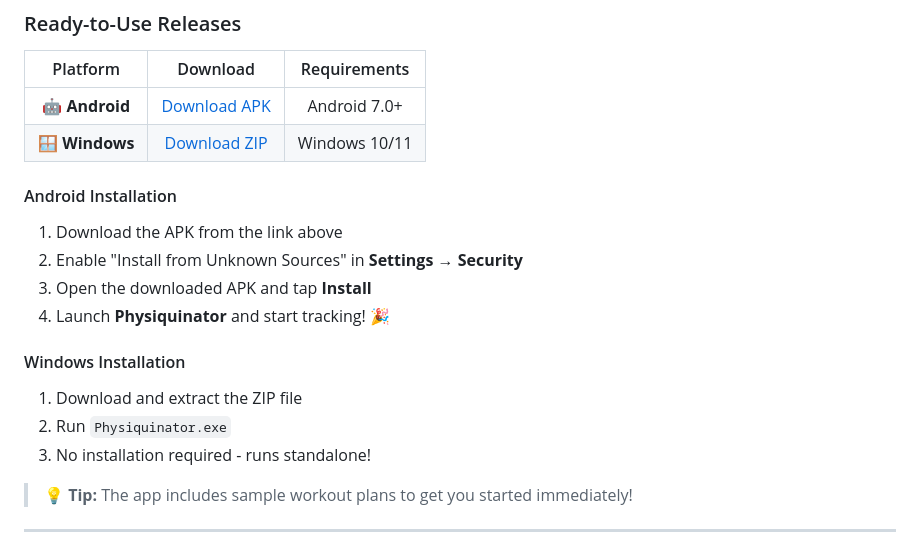
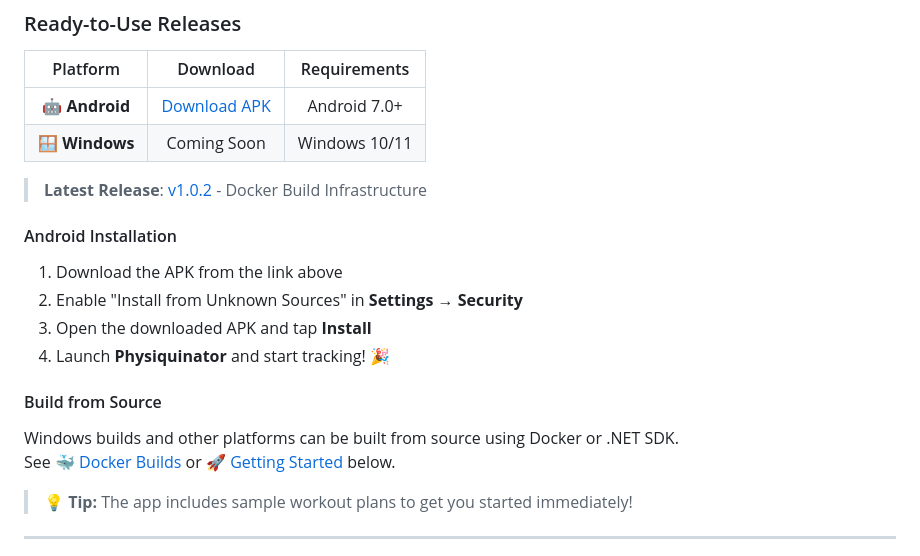
Before and after one commit to kadato/Physiquinator, a Markdown page: README.md, the part around the change. Rendered like a GitHub page.

Commit message:
docs: update README: add Android APK to release, clarify Windows build status

```diff
--- a/README.md
+++ b/README.md
@@ -23,7 +23,9 @@ A cross-platform workout tracking app built with .NET MAUI and Blazor Hybrid. Fe
 | Platform | Download | Requirements |
 |:--------:|:--------:|:------------:|
 | 🤖 **Android** | [Download APK](https://github.com/tothKarolyDavid/Physiquinator/releases/latest/download/Physiquinator-Android.apk) | Android 7.0+ |
-| 🪟 **Windows** | [Download ZIP](https://github.com/tothKarolyDavid/Physiquinator/releases/latest/download/Physiquinator-Windows.zip) | Windows 10/11 |
+| 🪟 **Windows** | Coming Soon | Windows 10/11 |
+
+> **Latest Release**: [v1.0.2](https://github.com/tothKarolyDavid/Physiquinator/releases/latest) - Docker Build Infrastructure
 
 #### Android Installation
 1. Download the APK from the link above
@@ -31,10 +33,9 @@ A cross-platform workout tracking app built with .NET MAUI and Blazor Hybrid. Fe
 3. Open the downloaded APK and tap **Install**
 4. Launch **Physiquinator** and start tracking! 🎉
 
-#### Windows Installation
-1. Download and extract the ZIP file
-2. Run `Physiquinator.exe`
-3. No installation required - runs standalone!
+#### Build from Source
+Windows builds and other platforms can be built from source using Docker or .NET SDK.
+See [🐳 Docker Builds](#-docker-builds) or [🚀 Getting Started](#-getting-started) below.
 
 > **💡 Tip:** The app includes sample workout plans to get you started immediately!
 
```
